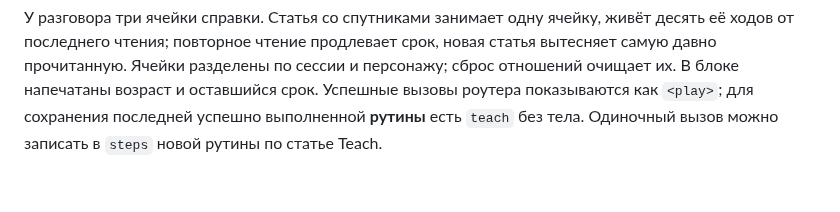
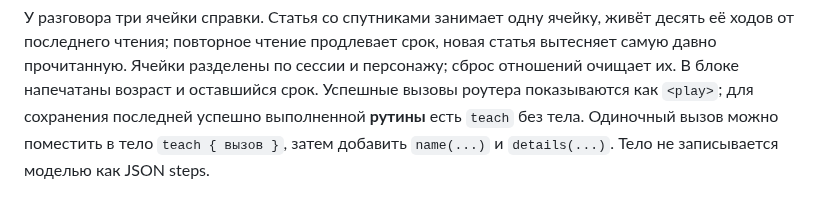
Before and after one commit to HontoUKI/M.A.R.I.A.-Micro-Engine, a Markdown page: docs/GAME_PORT.md, the part around the change. GitHub-like rendering.

Commit message:
Document teaching routines through DSL calls

```diff
--- a/docs/GAME_PORT.md
+++ b/docs/GAME_PORT.md
@@ -230,4 +230,5 @@ its own tag.
 самую давно прочитанную. Ячейки разделены по сессии и персонажу; сброс отношений очищает
 их. В блоке напечатаны возраст и оставшийся срок. Успешные вызовы роутера показываются
 как `<play>`; для сохранения последней успешно выполненной **рутины** есть `teach`
-без тела. Одиночный вызов можно записать в `steps` новой рутины по статье Teach.
+без тела. Одиночный вызов можно поместить в тело `teach { вызов }`, затем добавить
+`name(...)` и `details(...)`. Тело не записывается моделью как JSON steps.
```
